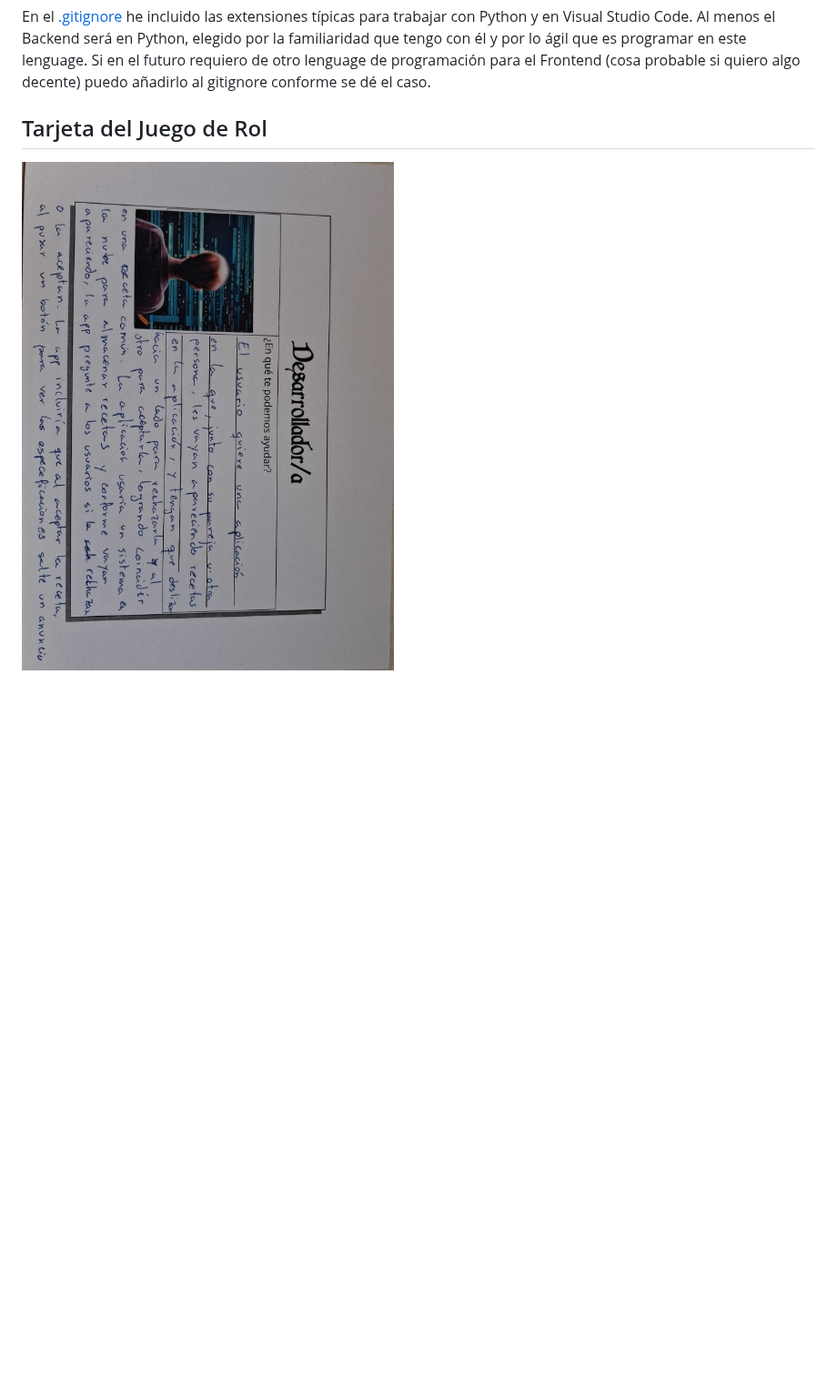
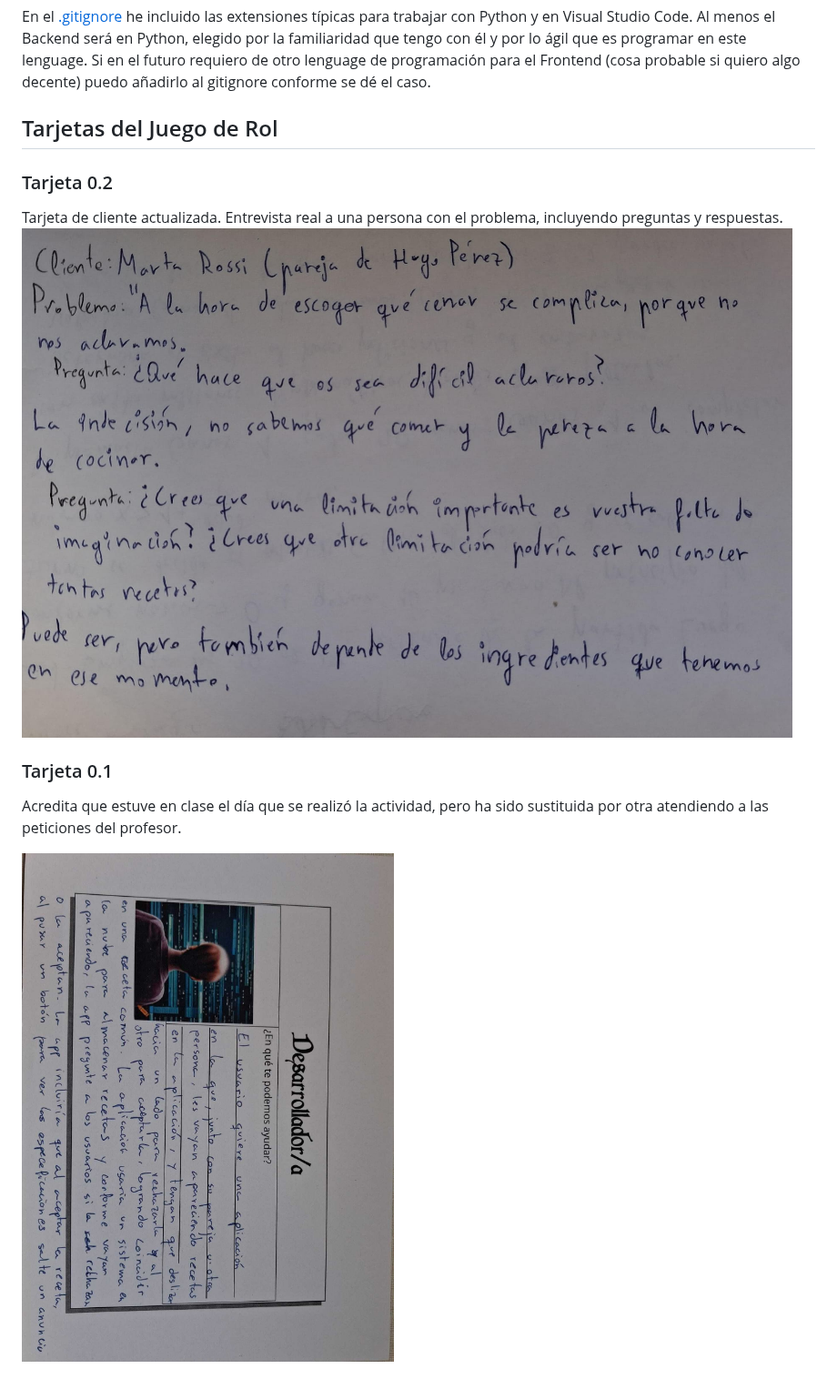
Before and after one commit to Hugopm04/FoodMatcher, a Markdown page: README.md, the part around the change. Shown at 91% size. Rendered like a GitHub page; pictures changed too: img/Juego de Rol 0.1.jpg (added), img/Juego de Rol 0.2.jpg (added); blank space fills up the shorter version.

Commit message:
Juego de rol hecho de nuevo e imagen actualizada en el README.

```diff
--- a/README.md
+++ b/README.md
@@ -20,6 +20,15 @@ Quiero estas restricciones porque mi objetivo es privatizar el repositorio al te
 
 En el [.gitignore](.gitignore) he incluido las extensiones típicas para trabajar con Python y en Visual Studio Code. Al menos el Backend será en Python, elegido por la familiaridad que tengo con él y por lo ágil que es programar en este lenguage. Si en el futuro requiero de otro lenguage de programación para el Frontend (cosa probable si quiero algo decente) puedo añadirlo al gitignore conforme se dé el caso.
 
-## Tarjeta del Juego de Rol
+## Tarjetas del Juego de Rol
 
-![Tarjeta de validación del juego de rol](img/Juego%20de%20Rol.jpg)
+### Tarjeta 0.2
+
+Tarjeta de cliente actualizada. Entrevista real a una persona con el problema, incluyendo preguntas y respuestas.
+![Tarjeta de validación del juego de rol 0.2](img/Juego%20de%20Rol%200.2.jpg)
+
+### Tarjeta 0.1
+
+Acredita que estuve en clase el día que se realizó la actividad, pero ha sido sustituida por otra atendiendo a las peticiones del profesor.
+
+![Tarjeta de validación del juego de rol 0.1](img/Juego%20de%20Rol%200.1.jpg)
```
